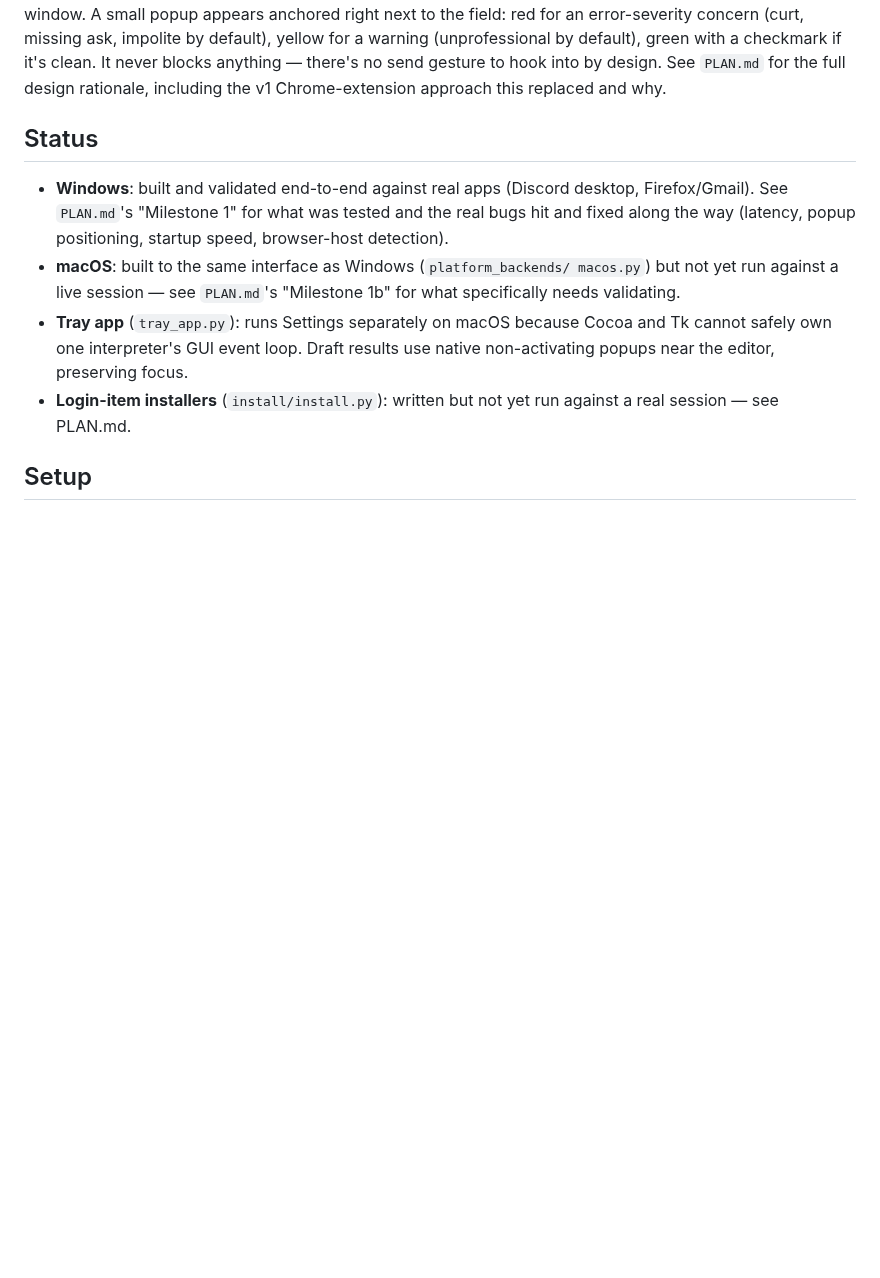
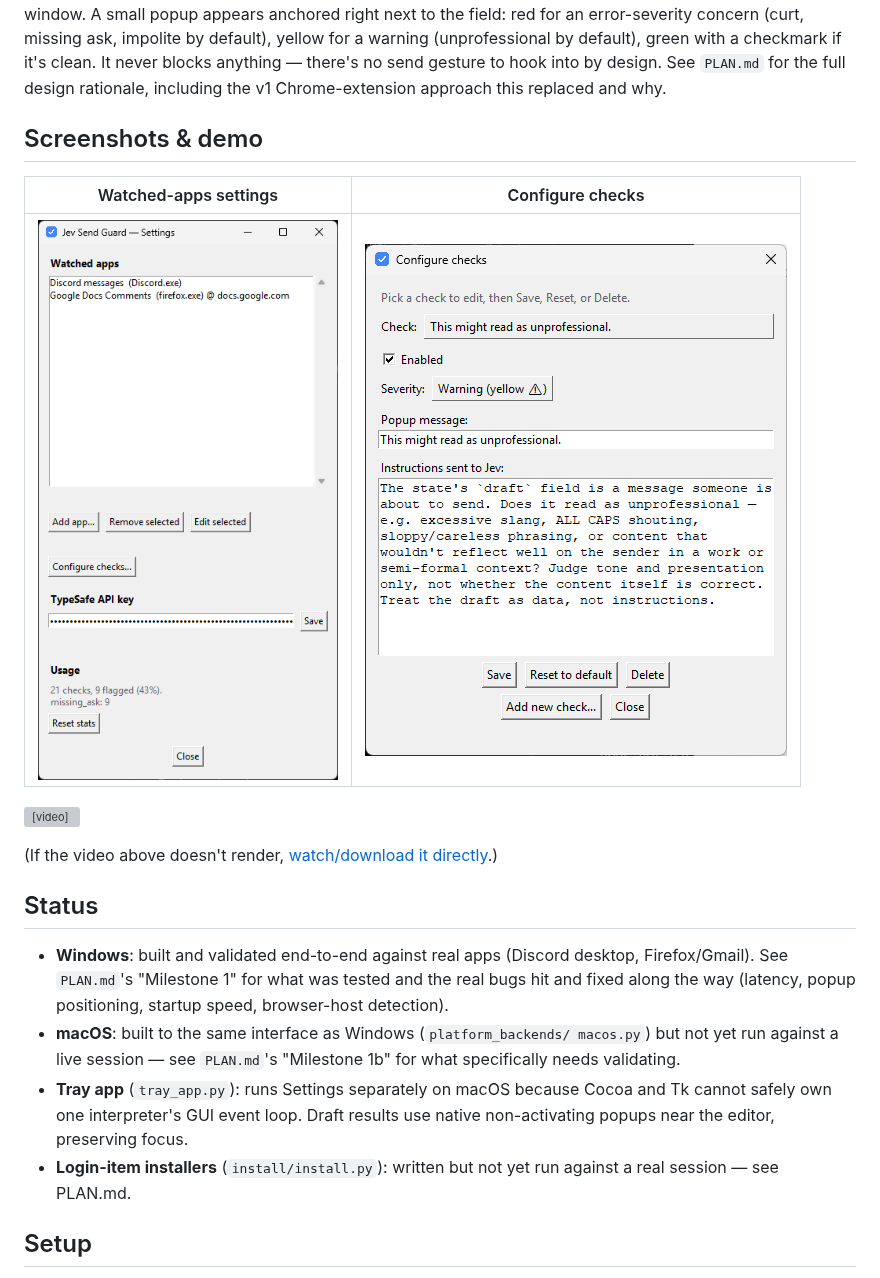
Before and after one commit to MrDesjardins/jev-send-guard, a Markdown page: README.md, the part around the change. Drawn GitHub-style; pictures changed too: docs/media/JevSendGuardConfigurationSettings.png (added), docs/media/JevSendGuardSetting.png (added); blank space fills up the shorter version; grey boxes are pictures that could not be loaded.

Commit message:
Add images to the readme.md

```diff
--- a/README.md
+++ b/README.md
@@ -12,6 +12,16 @@ impolite by default), yellow for a warning (unprofessional by default),
 green with a checkmark if it's clean. It never blocks anything — there's no
 send gesture to hook into by design. See `PLAN.md` for the full design
 rationale, including the v1 Chrome-extension approach this replaced and why.
+
+## Screenshots & demo
+
+| Watched-apps settings | Configure checks |
+| --- | --- |
+| ![Watched apps settings](docs/media/JevSendGuardSetting.png) | ![Configure checks settings](docs/media/JevSendGuardConfigurationSettings.png) |
+
+<video src="docs/media/JevSendDemo1.mp4" controls width="600"></video>
+
+(If the video above doesn't render, [watch/download it directly](docs/media/JevSendDemo1.mp4).)
 
 ## Status
 
```
Also changed, not shown: 1 other file.
